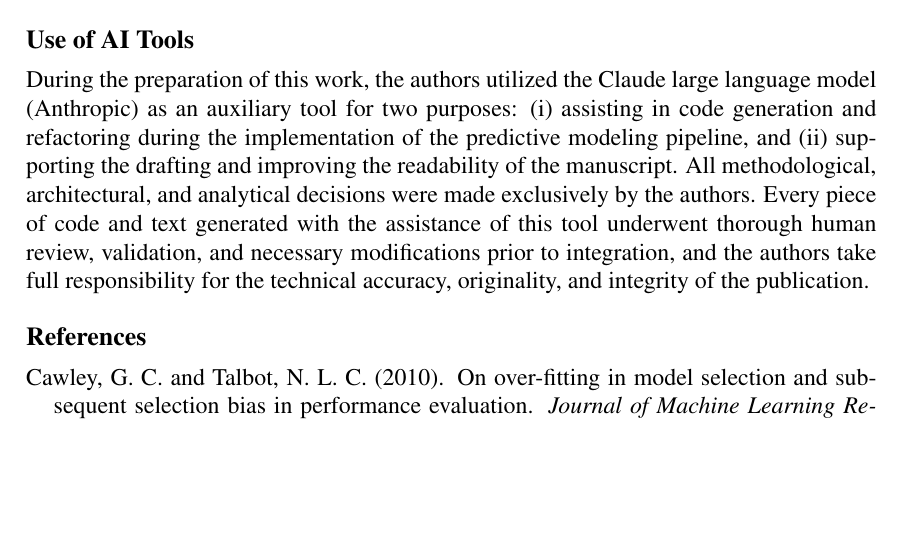
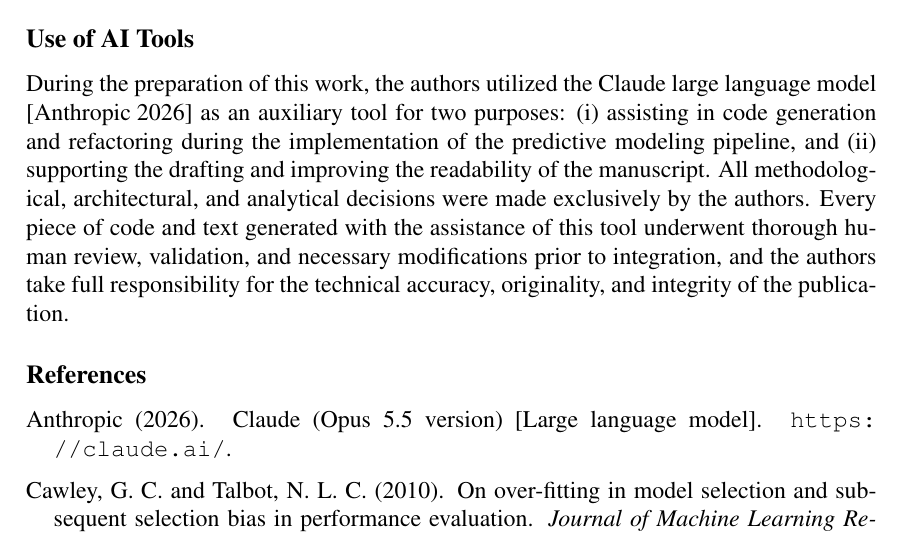
Before and after one commit to emersonheto/enem-school-performance, a LaTeX paper (article/main.tex, which reads article/references.bib, article/sections/ai_use_statement.tex): part of page 13 of 14, cut so that both start at the same text, the shorter picture padded with empty space. Compiled offline with pdfLaTeX.

Commit message:
docs: cita o Claude em APA na declaração de uso de IA

```diff
--- a/article/references.bib
+++ b/article/references.bib
@@ -90,3 +90,11 @@
   year    = {2017},
   doi     = {10.1111/ecog.02881}
 }
+
+
+@misc{anthropic2026claude,
+  author       = {{Anthropic}},
+  title        = {Claude ({Opus} 5.5 version) [{Large} language model]},
+  year         = {2026},
+  howpublished = {\url{https://claude.ai/}}
+}
--- a/article/sections/ai_use_statement.tex
+++ b/article/sections/ai_use_statement.tex
@@ -1,10 +1,4 @@
 \section*{Use of AI Tools}
 \label{sec:ai-use}
 
-During the preparation of this work, the authors utilized the Claude large language model (Anthropic) as an auxiliary tool for two purposes: (i) assisting in code generation and refactoring during the implementation of the predictive modeling pipeline, and (ii) supporting the drafting and improving the readability of the manuscript. All methodological, architectural, and analytical decisions were made exclusively by the authors. Every piece of code and text generated with the assistance of this tool underwent thorough human review, validation, and necessary modifications prior to integration, and the authors take full responsibility for the technical accuracy, originality, and integrity of the publication.
-
-% TODO (group writes the text; required by the assignment: AI use is allowed as support but must
-% be cited in the article). State which tools/models were used, for which tasks (e.g. code
-% assistance for the pipeline, notebooks, LaTeX skeleton, reference search), that the authors made
-% the decisions and reviewed all content, and point to the supplementary material with the prompts
-% used and the limitations observed.
+During the preparation of this work, the authors utilized the Claude large language model \cite{anthropic2026claude} as an auxiliary tool for two purposes: (i) assisting in code generation and refactoring during the implementation of the predictive modeling pipeline, and (ii) supporting the drafting and improving the readability of the manuscript. All methodological, architectural, and analytical decisions were made exclusively by the authors. Every piece of code and text generated with the assistance of this tool underwent thorough human review, validation, and necessary modifications prior to integration, and the authors take full responsibility for the technical accuracy, originality, and integrity of the publication.
```
